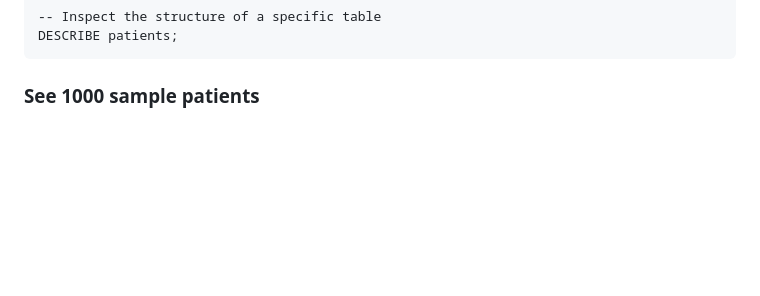
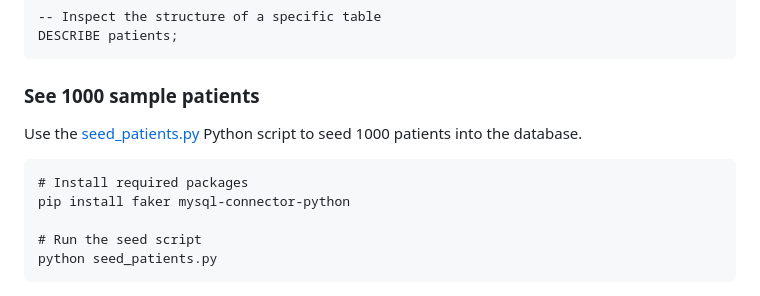
Before and after one commit to seanmerrow/cyberlab, a Markdown page: README.md, the part around the change. Rendered like a GitHub page; blank space fills up the shorter version.

Commit message:
Update README with patient seeding instructions
Added instructions to seed 1000 sample patients using a Python script.

````diff
--- a/README.md
+++ b/README.md
@@ -96,3 +96,11 @@ DESCRIBE patients;
 ```
 
 ### See 1000 sample patients
+Use the [seed_patients.py](assets/seed_patients.py) Python script to seed 1000 patients into the database.
+```
+# Install required packages
+pip install faker mysql-connector-python
+
+# Run the seed script
+python seed_patients.py
+```
````
